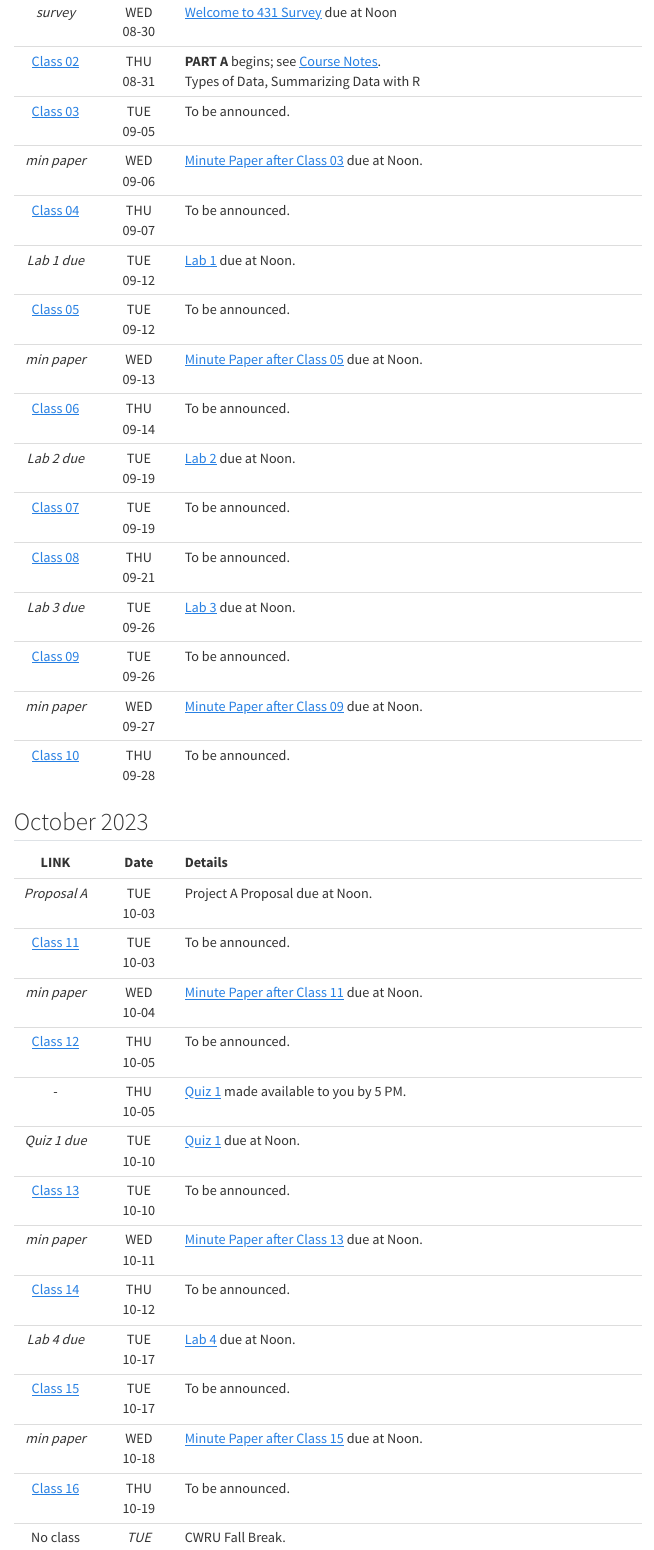
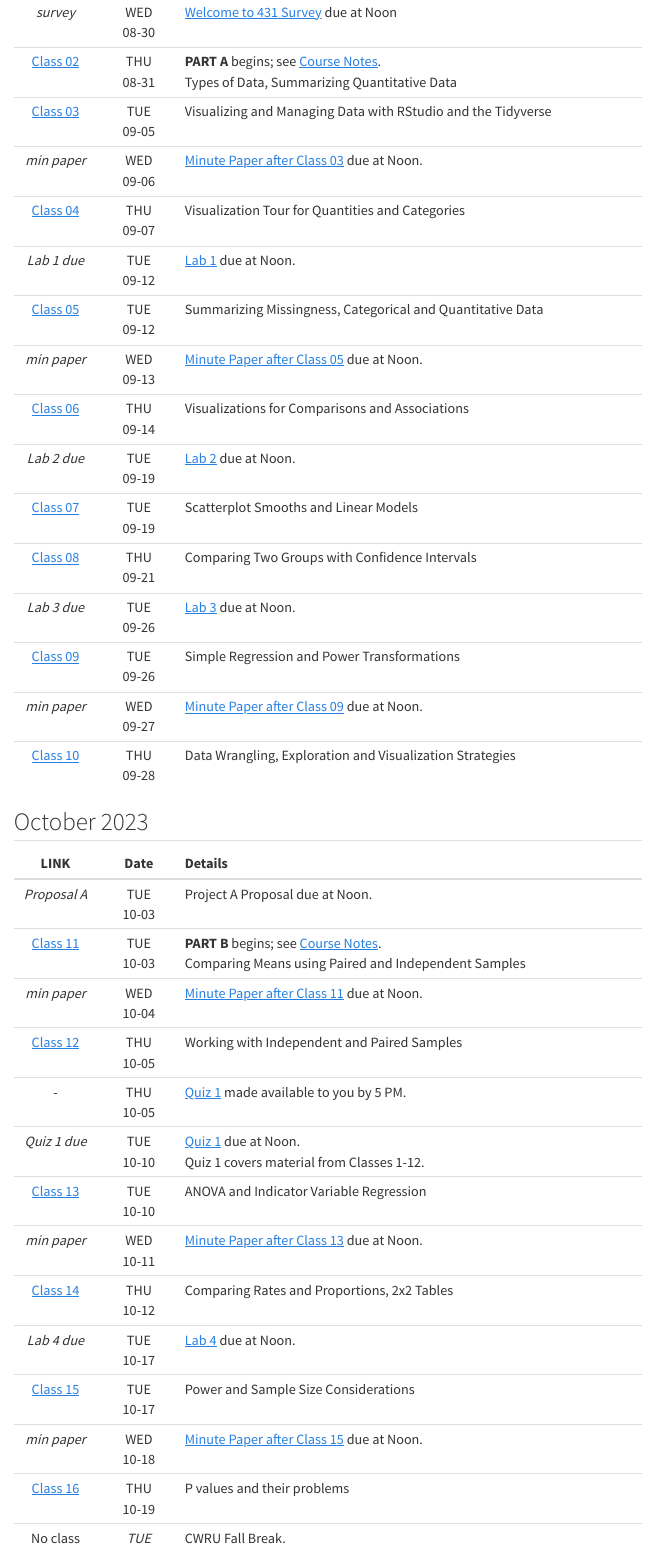
Before and after one commit to THOMASELOVE/431-2023, a Quarto document (calendar.qmd): the page in a window 1100 px wide, from 560 px down before the commit and from 470 px down after it, so that both start at the same text. Rendered offline with R 4.5, knitr and Pandoc in place of Quarto, with nearby package versions; menus at the side of the page are left out.

Commit message:
Update calendar

```diff
--- a/calendar.qmd
+++ b/calendar.qmd
@@ -20,36 +18,36 @@ All classes meet in person in Room E321-323 in the Robbins Building at the CWRU
 | *survey* | WED <br /> 08-30 | [Welcome to 431 Survey](https://bit.ly/431-2023-welcome-survey) due at Noon
-| [Class 02](https://github.com/THOMASELOVE/431-classes-2023/tree/main/class02) | THU <br /> 08-31 | **PART A** begins; see [Course Notes](https://thomaselove.github.io/431-notes/). <br /> Types of Data, Summarizing Data with R
-| [Class 03](https://github.com/THOMASELOVE/431-classes-2023/tree/main/class03) | TUE <br /> 09-05 | To be announced.
+| [Class 02](https://github.com/THOMASELOVE/431-classes-2023/tree/main/class02) | THU <br /> 08-31 | **PART A** begins; see [Course Notes](https://thomaselove.github.io/431-notes/). <br /> Types of Data, Summarizing Quantitative Data
+| [Class 03](https://github.com/THOMASELOVE/431-classes-2023/tree/main/class03) | TUE <br /> 09-05 | Visualizing and Managing Data with RStudio and the Tidyverse
 | *min paper* | WED <br /> 09-06 | [Minute Paper after Class 03](https://github.com/THOMASELOVE/431-minute-2023) due at Noon.
-| [Class 04](https://github.com/THOMASELOVE/431-classes-2023/tree/main/class04) | THU <br /> 09-07 | To be announced.
+| [Class 04](https://github.com/THOMASELOVE/431-classes-2023/tree/main/class04) | THU <br /> 09-07 | Visualization Tour for Quantities and Categories
 | *Lab 1 due* | TUE <br /> 09-12 | [Lab 1](https://github.com/THOMASELOVE/431-labs-2023/tree/main) due at Noon.
-| [Class 05](https://github.com/THOMASELOVE/431-classes-2023/tree/main/class05) | TUE <br /> 09-12 | To be announced.
+| [Class 05](https://github.com/THOMASELOVE/431-classes-2023/tree/main/class05) | TUE <br /> 09-12 | Summarizing Missingness, Categorical and Quantitative Data
 | *min paper* | WED <br /> 09-13 | [Minute Paper after Class 05](https://github.com/THOMASELOVE/431-minute-2023) due at Noon.
-| [Class 06](https://github.com/THOMASELOVE/431-classes-2023/tree/main/class06) | THU <br /> 09-14 | To be announced.
+| [Class 06](https://github.com/THOMASELOVE/431-classes-2023/tree/main/class06) | THU <br /> 09-14 | Visualizations for Comparisons and Associations
 | *Lab 2 due* | TUE <br /> 09-19 | [Lab 2](https://github.com/THOMASELOVE/431-labs-2023/tree/main) due at Noon.
-| [Class 07](https://github.com/THOMASELOVE/431-classes-2023/tree/main/class07) | TUE <br /> 09-19 | To be announced.
-| [Class 08](https://github.com/THOMASELOVE/431-classes-2023/tree/main/class08) | THU <br /> 09-21 | To be announced.
+| [Class 07](https://github.com/THOMASELOVE/431-classes-2023/tree/main/class07) | TUE <br /> 09-19 | Scatterplot Smooths and Linear Models
+| [Class 08](https://github.com/THOMASELOVE/431-classes-2023/tree/main/class08) | THU <br /> 09-21 | Comparing Two Groups with Confidence Intervals
 | *Lab 3 due* | TUE <br /> 09-26 | [Lab 3](https://github.com/THOMASELOVE/431-labs-2023/tree/main) due at Noon.
-| [Class 09](https://github.com/THOMASELOVE/431-classes-2023/tree/main/class09) | TUE <br /> 09-26 | To be announced.
+| [Class 09](https://github.com/THOMASELOVE/431-classes-2023/tree/main/class09) | TUE <br /> 09-26 | Simple Regression and Power Transformations
 | *min paper* | WED <br /> 09-27 | [Minute Paper after Class 09](https://github.com/THOMASELOVE/431-minute-2023) due at Noon.
-| [Class 10](https://github.com/THOMASELOVE/431-classes-2023/tree/main/class10) | THU <br /> 09-28 | To be announced.
+| [Class 10](https://github.com/THOMASELOVE/431-classes-2023/tree/main/class10) | THU <br /> 09-28 | Data Wrangling, Exploration and Visualization Strategies
 
 ## October 2023
 
 | LINK | Date | Details |
 |:--------:|:--------:|:---------------------------------------------------|
 | *Proposal A* | TUE <br /> 10-03 | Project A Proposal due at Noon.
-| [Class 11](https://github.com/THOMASELOVE/431-classes-2023/tree/main/class11) | TUE <br /> 10-03 | To be announced.
+| [Class 11](https://github.com/THOMASELOVE/431-classes-2023/tree/main/class11) | TUE <br /> 10-03 | **PART B** begins; see [Course Notes](https://thomaselove.github.io/431-notes/). <br /> Comparing Means using Paired and Independent Samples
 | *min paper* | WED <br /> 10-04 | [Minute Paper after Class 11](https://github.com/THOMASELOVE/431-minute-2023) due at Noon.
-| [Class 12](https://github.com/THOMASELOVE/431-classes-2023/tree/main/class12) | THU <br /> 10-05 | To be announced.
+| [Class 12](https://github.com/THOMASELOVE/431-classes-2023/tree/main/class12) | THU <br /> 10-05 | Working with Independent and Paired Samples
 | - | THU <br /> 10-05 | [Quiz 1](https://github.com/THOMASELOVE/431-quizzes-2023) made available to you by 5 PM.
-| *Quiz 1 due* | TUE <br /> 10-10 | [Quiz 1](https://github.com/THOMASELOVE/431-quizzes-2023) due at Noon.
-| [Class 13](https://github.com/THOMASELOVE/431-classes-2023/tree/main/class13) | TUE <br /> 10-10 | To be announced.
+| *Quiz 1 due* | TUE <br /> 10-10 | [Quiz 1](https://github.com/THOMASELOVE/431-quizzes-2023) due at Noon. <br /> Quiz 1 covers material from Classes 1-12.
+| [Class 13](https://github.com/THOMASELOVE/431-classes-2023/tree/main/class13) | TUE <br /> 10-10 | ANOVA and Indicator Variable Regression
 | *min paper* | WED <br /> 10-11 | [Minute Paper after Class 13](https://github.com/THOMASELOVE/431-minute-2023) due at Noon.
-| [Class 14](https://github.com/THOMASELOVE/431-classes-2023/tree/main/class14) | THU <br /> 10-12 | To be announced.
+| [Class 14](https://github.com/THOMASELOVE/431-classes-2023/tree/main/class14) | THU <br /> 10-12 | Comparing Rates and Proportions, 2x2 Tables
 | *Lab 4 due* | TUE <br /> 10-17 | [Lab 4](https://github.com/THOMASELOVE/431-labs-2023/tree/main) due at Noon.
-| [Class 15](https://github.com/THOMASELOVE/431-classes-2023/tree/main/class15) | TUE <br /> 10-17 | To be announced.
+| [Class 15](https://github.com/THOMASELOVE/431-classes-2023/tree/main/class15) | TUE <br /> 10-17 | Power and Sample Size Considerations
 | *min paper* | WED <br /> 10-18 | [Minute Paper after Class 15](https://github.com/THOMASELOVE/431-minute-2023) due at Noon.
-| [Class 16](https://github.com/THOMASELOVE/431-classes-2023/tree/main/class16) | THU <br /> 10-19 | To be announced.
+| [Class 16](https://github.com/THOMASELOVE/431-classes-2023/tree/main/class16) | THU <br /> 10-19 | P values and their problems
 | No class | *TUE <br /> 10-24* | CWRU Fall Break.
 | *Lab 5 due* | THU <br /> 10-26 | [Lab 5](https://github.com/THOMASELOVE/431-labs-2023/tree/main) due at Noon.
```
Also changed, not shown: assignments.qmd (+1 -1 lines), contact.qmd (+2 -2 lines), docs/search.json, calendar.qmd (30 more changed lines), 2 other files.
